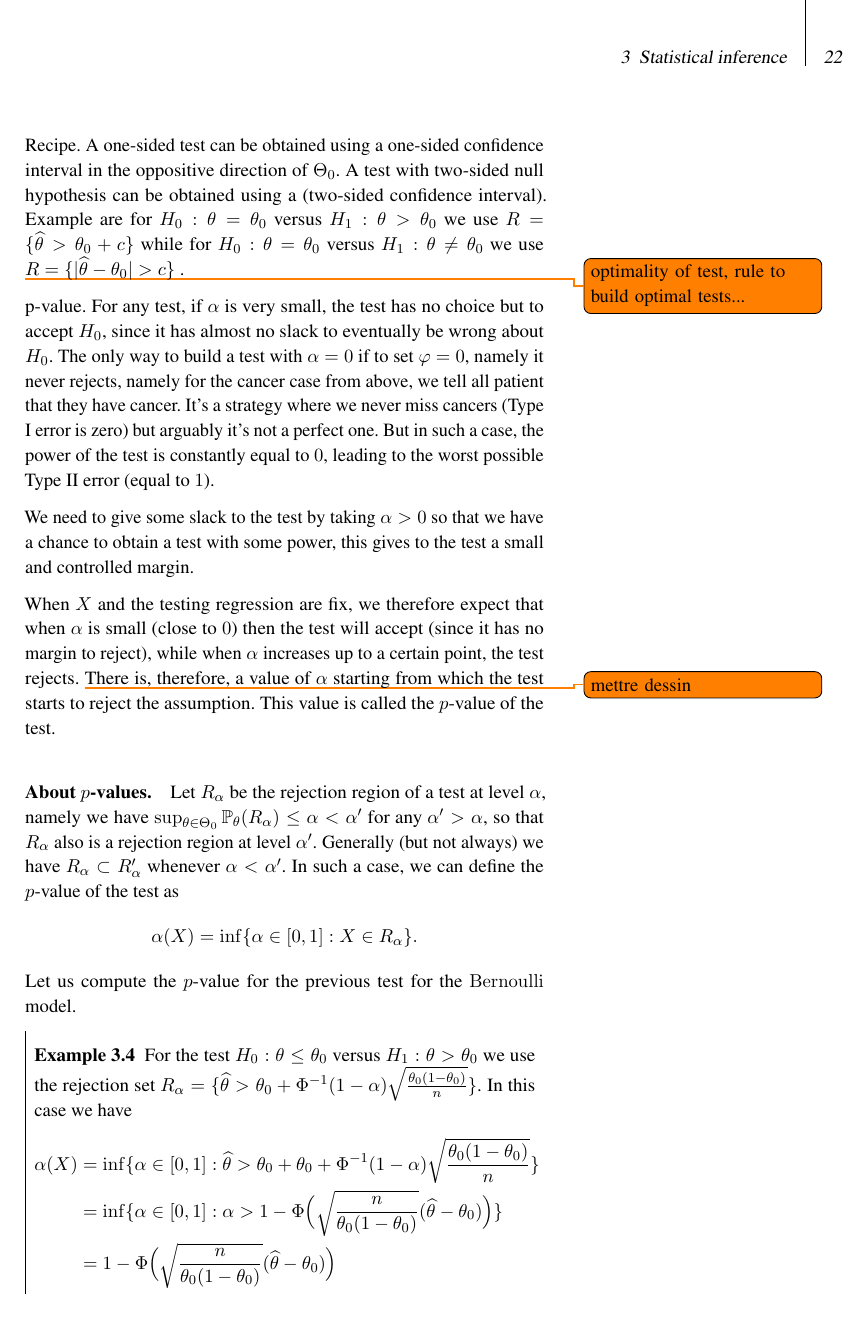
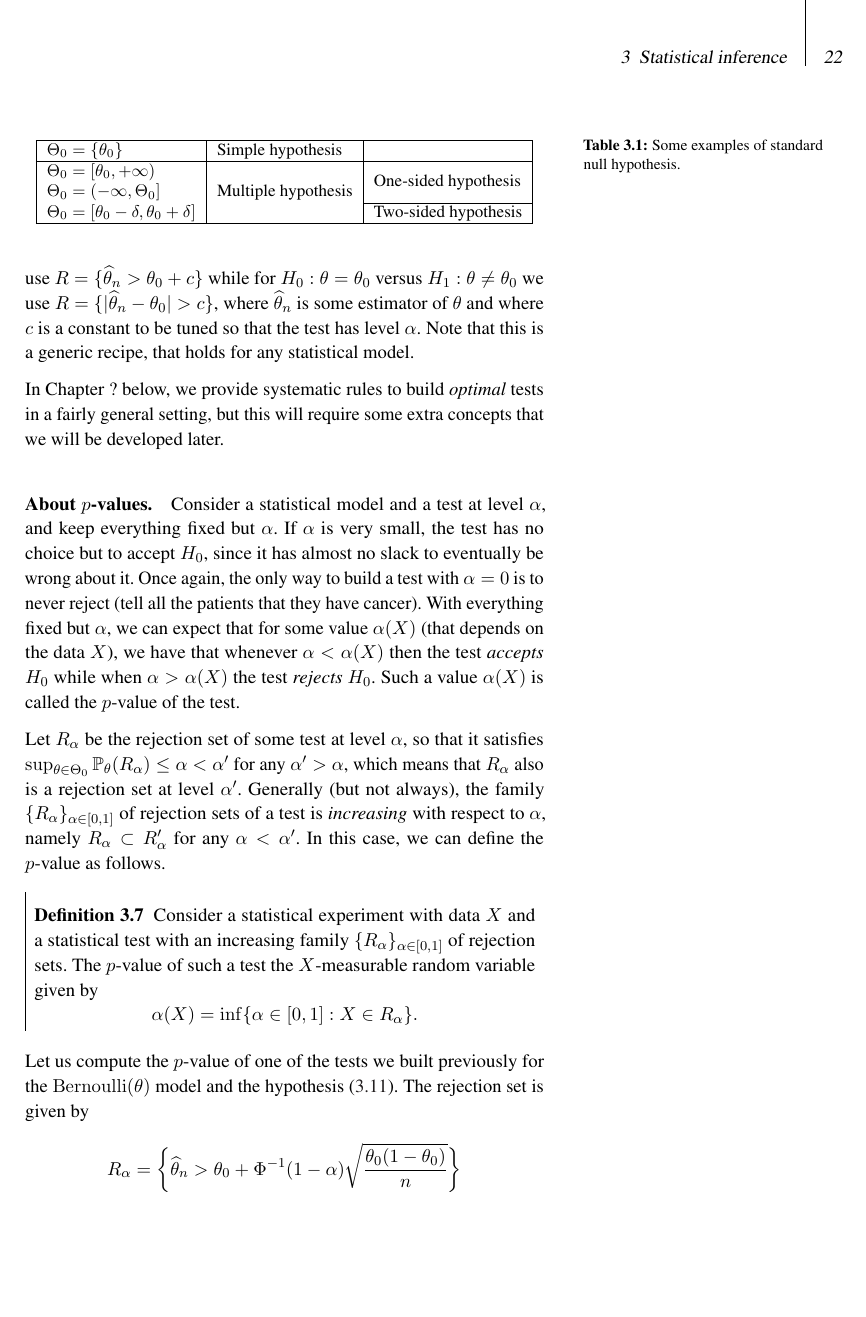
Before and after one commit to stephanegaiffas/statistics, a LaTeX thesis (main.tex): page 23 of 25. Compiled offline with pdfLaTeX.

Commit message:
Finised first version of chapter 3

```diff
--- a/main.tex
+++ b/main.tex
@@ -830,41 +823,51 @@ For $\Theta \subset \R$ we will often end up in one of the following situations.
+\begin{table}[htbp]
+	\centering
+	\small
+	\begin{tabular}{|l|l|l|}\hline
+		$\Theta_0 = \{ \theta_0 \}$ & Simple hypothesis & \\ \hline
+		$\Theta_0 = [\theta_0, +\infty)$ & \multirow{3}{*}{Multiple hypothesis} & \multirow{2}{*}{One-sided hypothesis} \\
+		$\Theta_0 = (-\infty, \Theta_0]$ & & \\  \cline{3-3}
+		$\Theta_0 = [\theta_0 - \delta, \theta_0 + \delta]$ & & Two-sided hypothesis \\ \hline
 	\end{tabular}
-	\caption{Standard null hypothesis.}
+	\caption{Some examples of standard null hypothesis.}
 	\label{tab:standard-null-hypothesis}
 \end{table}
 
-Recipe. A one-sided test can be obtained using a one-sided confidence interval in the oppositive direction of $\Theta_0$. A test with two-sided null hypothesis can be obtained using a (two-sided confidence interval).
-Example are for $H_0 : \theta = \theta_0$ versus $H_1 : \theta > \theta_0$ we use $R = \{ \wh \theta > \theta_0 + c \}$ while for $H_0 : \theta = \theta_0$ versus $H_1 : \theta \neq \theta_0$ we use $R = \{ | \wh \theta - \theta_0 | > c \}$ .
 
-\todo{optimality of test, rule to build optimal tests...}
+A test with a one-sided null hypothesis can be obtained using a one-sided confidence interval in the opposite direction of $\Theta_0$. A test with a two-sided null hypothesis can be obtained using a (two-sided) confidence interval.
+For hypothesis $H_0 : \theta = \theta_0$ versus $H_1 : \theta > \theta_0$ we use $R = \{ \wh \theta_n > \theta_0 + c \}$ while for $H_0 : \theta = \theta_0$ versus $H_1 : \theta \neq \theta_0$ we use $R = \{ | \wh \theta_n - \theta_0 | > c \}$, where $\wh \theta_n$ is some estimator of $\theta$ and where $c$ is a constant to be tuned so that the test has level $\alpha$.
+Note that this is a generic recipe, that holds for any statistical model.
 
+In Chapter~? below, we provide systematic rules to build \emph{optimal} tests in a fairly general setting, but this will require some extra concepts that we will be developed later.
 
-p-value. For any test, if $\alpha$ is very small, the test has no choice but to accept $H_0$, since it has almost no slack to eventually be wrong about $H_0$.
-The only way to build a test with $\alpha = 0$ if to set $\varphi = 0$, namely it never rejects, namely for the cancer case from above, we tell all patient that they have cancer. It's a strategy where we never miss cancers (Type I error is zero)
-but arguably it's not a perfect one.
-But in such a case, the power of the test is constantly equal to $0$, leading to the worst possible Type II error (equal to $1$).
+\paragraph{About $p$-values.}
 
-We need to give some slack to the test by taking $\alpha > 0$ so that we have a chance to obtain a test with some power, this gives to the test a small and controlled margin.
+Consider a statistical model and a test at level $\alpha$, and keep everything
+fixed but $\alpha$.
+If $\alpha$ is very small, the test has no choice but to accept $H_0$, since it has almost no slack to eventually be wrong about it.
+Once again, the only way to build a test with $\alpha = 0$ is to never reject (tell all the patients that they have cancer).
+With everything fixed but $\alpha$, we can expect that for some value $\alpha(X)$ (that depends on the data $X$), we have that whenever $\alpha < \alpha(X)$ then the test \emph{accepts} $H_0$ while when $\alpha > \alpha(X)$ the test \emph{rejects} $H_0$.
+Such a value $\alpha(X)$ is called the $p$-value of the test.
 
-When $X$ and the testing regression are fix, we therefore expect that when $\alpha$ is small (close to $0$) then the test will accept (since it has no margin to reject), while when $\alpha$ increases up to a certain point, the test rejects.
-\todo{mettre dessin}
-There is, therefore, a value of $\alpha$ starting from which the test starts to reject the assumption.
-This value is called the $p$-value of the test.
-
-\paragraph{About $p$-values.} % (fold)
-
-% paragraph about_ (end)
-Let $R_\alpha$ be the rejection region of a test at level $\alpha$, namely we have $\sup_{\theta \in \Theta_0} \P_\theta(R_\alpha) \leq \alpha < \alpha'$ for any $\alpha' > \alpha$, so that $R_\alpha$ also is a rejection region at level $\alpha'$.
-Generally (but not always) we have $R_\alpha \subset R_\alpha'$ whenever $\alpha < \alpha'$.
-In such a case, we can define the $p$-value of the test as
+Let $R_\alpha$ be the rejection set of some test at level $\alpha$, so that it satisfies $\sup_{\theta \in \Theta_0} \P_\theta(R_\alpha) \leq \alpha < \alpha'$ for any $\alpha' > \alpha$, which means that $R_\alpha$ also is a rejection set at level $\alpha'$.
+Generally (but not always), the family $\{ R_\alpha \}_{\alpha \in [0, 1]}$ of rejection sets of a test is \emph{increasing} with respect to $\alpha$, namely $R_\alpha \subset R_\alpha'$ for any $\alpha < \alpha'$.
+In this case, we can define the $p$-value as follows.
+\begin{definition}
+	Consider a statistical experiment with data $X$ and a statistical test with an increasing family $\{ R_\alpha \}_{\alpha \in [0, 1]}$ of rejection sets.
+	The $p$-value of such a test the $X$-measurable random variable given by
 	\begin{equation*}
 		\alpha(X) = \inf \{ \alpha \in [0, 1] : X \in R_\alpha \}.
 	\end{equation*}
-Let us compute the $p$-value for the previous test for the $\ber$ model.
-\begin{example}
-	For the test $H_0 : \theta \leq \theta_0$ versus $H_1 : \theta > \theta_0$ we use the rejection set $R_\alpha = \{ \wh \theta > \theta_0 + \Phi^{-1}(1 - \alpha) \sqrt{\frac{\theta_0 (1 - \theta_0)}{n}} \}$.
-	In this case we have
+\end{definition}
+Let us compute the $p$-value of one of the tests we built previously for the $\ber(\theta)$ model and the hypothesis~\eqref{eq:chap03-tests-hypothesis}.
+The rejection set is given by
+\begin{equation*}
+	R_\alpha = \bigg\{ \wh \theta_n > \theta_0 + \Phi^{-1}(1 - \alpha) \sqrt{\frac{\theta_0
+	(1 - \theta_0)}{n}} \bigg \}
+\end{equation*}
+so that the $p$-value can be computed as follows:
 \begin{align*}
-		\alpha(X) &= \inf \{ \alpha \in [0, 1] : \wh \theta > \theta_0 + \theta_0 + \Phi^{-1}(1 - \alpha) \sqrt{\frac{\theta_0 (1 - \theta_0)}{n}}  \} \\
-		&= \inf \{ \alpha \in [0, 1] : \alpha > 1 - \Phi\Big(  \sqrt{\frac{n}{\theta_0 (1 - \theta_0)}} (\wh \theta - \theta_0) \Big)  \} \\
-		&= 1 - \Phi\Big(  \sqrt{\frac{n}{\theta_0 (1 - \theta_0)}} (\wh \theta - \theta_0) \Big)
+	\alpha(X) &= \inf \bigg\{ \alpha \in [0, 1] : \wh \theta_n > \theta_0 + \theta_0 + \Phi^{-1}(1 - \alpha) \sqrt{\frac{\theta_0 (1 - \theta_0)}{n}}  \bigg\} \\
+	&= \inf \bigg \{ \alpha \in [0, 1] : \alpha > 1 - \Phi\Big( \sqrt{\frac{n}{\theta_0 (1 - \theta_0)}} (\wh \theta_n - \theta_0) \Big) \bigg \} \\
+	&= 1 - \Phi\Big(  \sqrt{\frac{n}{\theta_0 (1 - \theta_0)}} (\wh \theta_n - \theta_0) \Big)
 \end{align*}
@@ -876 +880,0 @@ Let us compute the $p$-value for the previous test for the $\ber$ model.
-\end{recipe}
```
Also changed, not shown: main.tex (51 more changed lines). Lines whose indentation alone changed are shown as unchanged.
